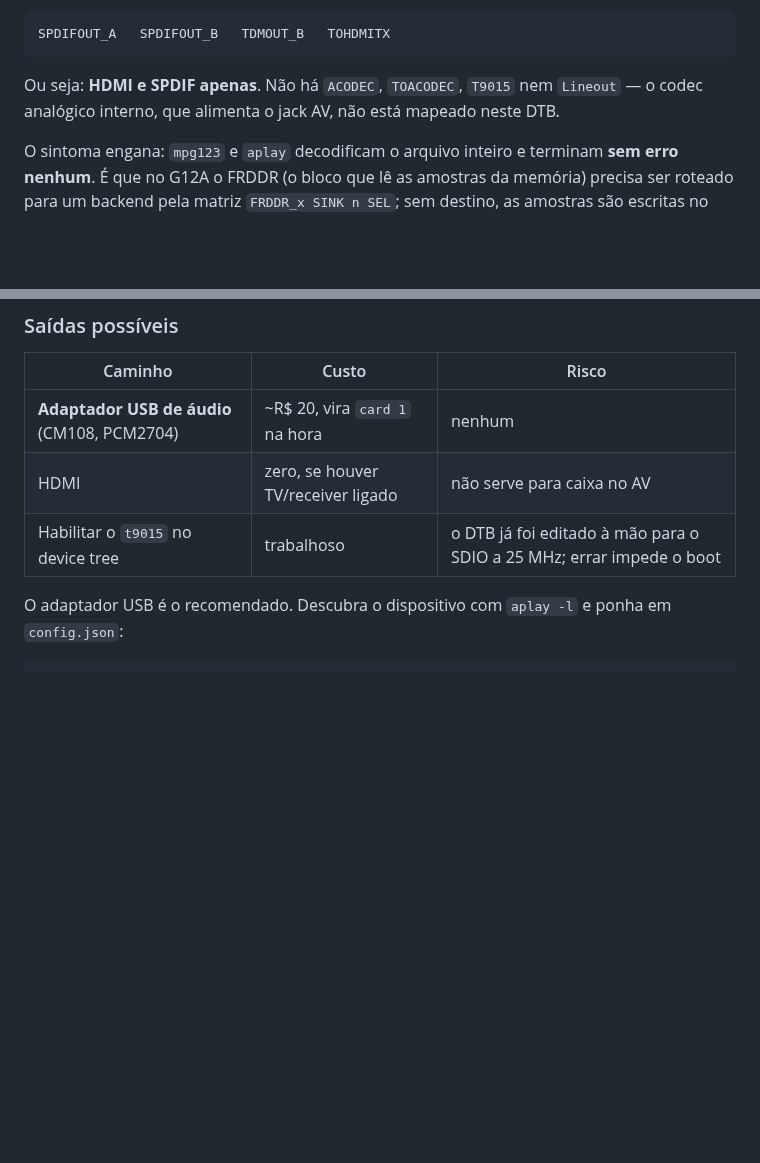
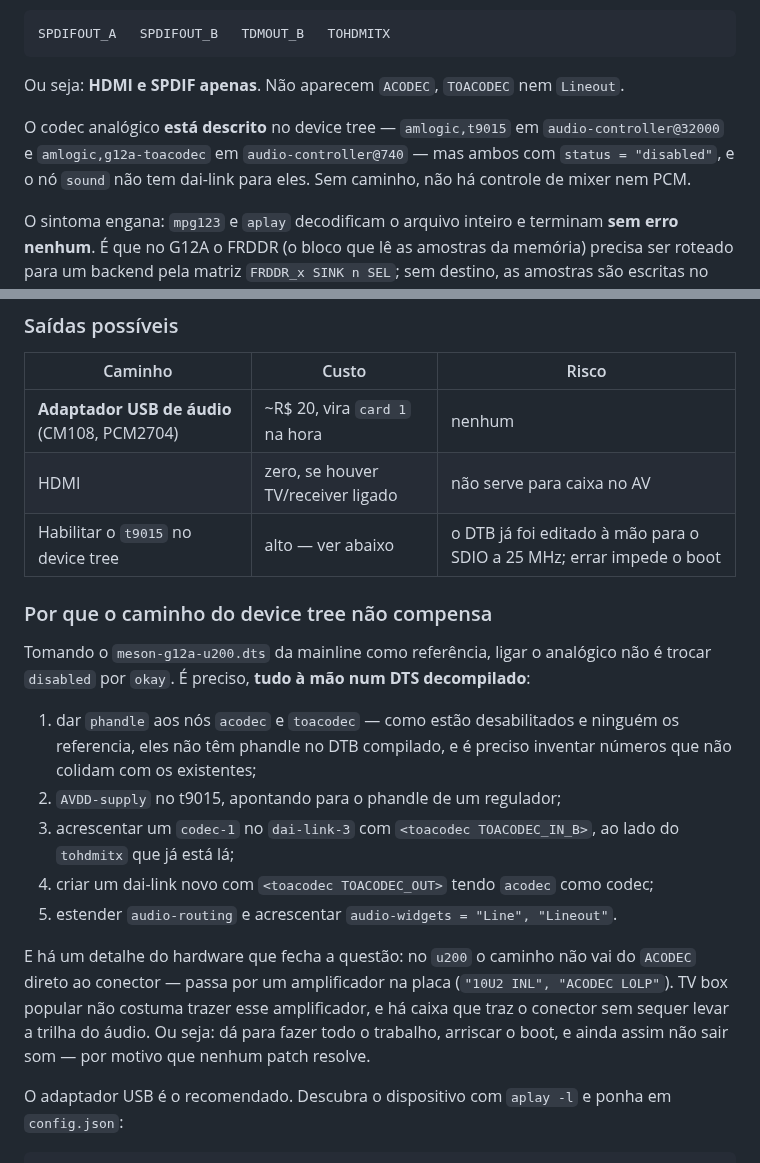
Before and after one commit to gasiepgodoy/Hackathon-TV-Box-E10, a Markdown page: Projeto Equipe 7/tvbox/ALARME.md, 2 parts joined by grey strips. GitHub-like rendering; blank space fills up the shorter version.

Commit message:
docs(tvbox): corrige o diagnostico do audio analogico
Estava escrito que o codec nao esta mapeado no device tree. Errado: ele esta
descrito -- amlogic,t9015 em audio-controller@32000 e amlogic,g12a-toacodec em
audio-controller@740 -- so que ambos com status "disabled", e o no sound nao
tem dai-link para eles.

Registra tambem por que habilitar nao compensa, tomando o meson-g12a-u200.dts
como referencia: exige inventar phandles para nos que nao tem (por estarem
desabilitados e sem referencia), AVDD-supply, um codec-1 no dai-link do TDM_B,
um dai-link novo para TOACODEC_OUT e entradas de audio-routing -- tudo a mao num
DTS decompilado que tambem carrega a correcao do SDIO e decide o boot. E no
u200 o sinal ainda passa por um amplificador na placa antes do conector, que
TV box popular nao costuma ter.

Co-Authored-By: Claude Opus 5 <noreply@anthropic.com>

````diff
--- a/Projeto Equipe 7/tvbox/ALARME.md
+++ b/Projeto Equipe 7/tvbox/ALARME.md
@@ -20,9 +20,13 @@ tem três PCMs, mas o mixer só oferece:
 SPDIFOUT_A   SPDIFOUT_B   TDMOUT_B   TOHDMITX
 ```
 
-Ou seja: **HDMI e SPDIF apenas**. Não há `ACODEC`, `TOACODEC`, `T9015` nem
-`Lineout` — o codec analógico interno, que alimenta o jack AV, não está mapeado
-neste DTB.
+Ou seja: **HDMI e SPDIF apenas**. Não aparecem `ACODEC`, `TOACODEC` nem
+`Lineout`.
+
+O codec analógico **está descrito** no device tree — `amlogic,t9015` em
+`audio-controller@32000` e `amlogic,g12a-toacodec` em `audio-controller@740` —
+mas ambos com `status = "disabled"`, e o nó `sound` não tem dai-link para eles.
+Sem caminho, não há controle de mixer nem PCM.
 
 O sintoma engana: `mpg123` e `aplay` decodificam o arquivo inteiro e terminam
 **sem erro nenhum**. É que no G12A o FRDDR (o bloco que lê as amostras da
@@ -35,7 +39,30 @@ sem destino, as amostras são escritas no vazio em silêncio.
 |---|---|---|
 | **Adaptador USB de áudio** (CM108, PCM2704) | ~R$ 20, vira `card 1` na hora | nenhum |
 | HDMI | zero, se houver TV/receiver ligado | não serve para caixa no AV |
-| Habilitar o `t9015` no device tree | trabalhoso | o DTB já foi editado à mão para o SDIO a 25 MHz; errar impede o boot |
+| Habilitar o `t9015` no device tree | alto — ver abaixo | o DTB já foi editado à mão para o SDIO a 25 MHz; errar impede o boot |
+
+### Por que o caminho do device tree não compensa
+
+Tomando o `meson-g12a-u200.dts` da mainline como referência, ligar o analógico
+não é trocar `disabled` por `okay`. É preciso, **tudo à mão num DTS
+decompilado**:
+
+1. dar `phandle` aos nós `acodec` e `toacodec` — como estão desabilitados e
+   ninguém os referencia, eles não têm phandle no DTB compilado, e é preciso
+   inventar números que não colidam com os existentes;
+2. `AVDD-supply` no t9015, apontando para o phandle de um regulador;
+3. acrescentar um `codec-1` no `dai-link-3` com `<toacodec TOACODEC_IN_B>`, ao
+   lado do `tohdmitx` que já está lá;
+4. criar um dai-link novo com `<toacodec TOACODEC_OUT>` tendo `acodec` como
+   codec;
+5. estender `audio-routing` e acrescentar `audio-widgets = "Line", "Lineout"`.
+
+E há um detalhe do hardware que fecha a questão: no `u200` o caminho não vai do
+`ACODEC` direto ao conector — passa por um amplificador na placa
+(`"10U2 INL", "ACODEC LOLP"`). TV box popular não costuma trazer esse
+amplificador, e há caixa que traz o conector sem sequer levar a trilha do
+áudio. Ou seja: dá para fazer todo o trabalho, arriscar o boot, e ainda assim
+não sair som — por motivo que nenhum patch resolve.
 
 O adaptador USB é o recomendado. Descubra o dispositivo com `aplay -l` e ponha
 em `config.json`:
````
